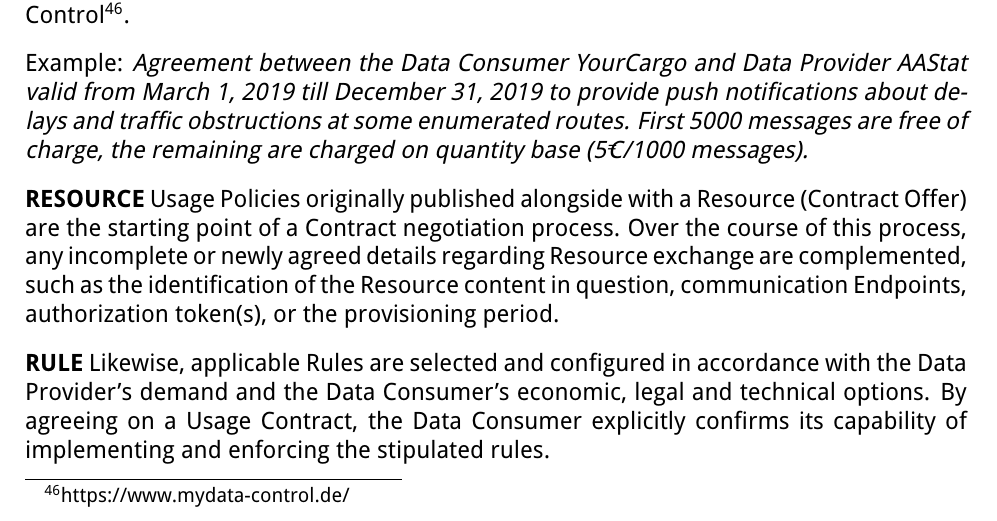
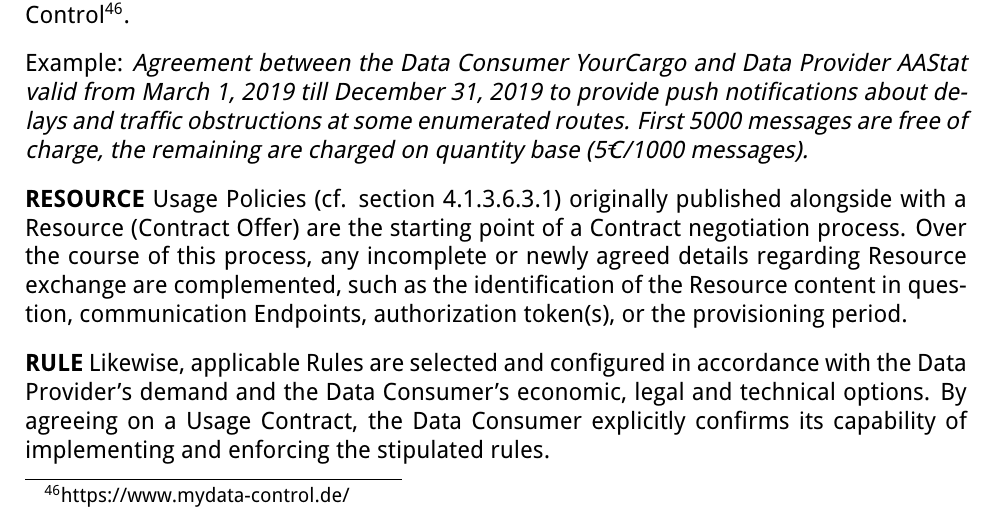
Before and after one commit to International-Data-Spaces-Association/IDS-RAM_4_0, a LaTeX document (IDSA_RAM_4_0.tex, which reads section3_3_information_layer.tex): part of page 76 of 149, cut so that both start at the same text. Compiled offline with pdfLaTeX.

Commit message:
reference to usage policies

```diff
--- a/section3_3_information_layer.tex
+++ b/section3_3_information_layer.tex
@@ -639,7 +639,8 @@ A Usage Contract formalizes the expectations regarding the behavior of Participa
 
 Example: \textit{Agreement between the Data Consumer YourCargo and Data Provider AAStat valid from March 1, 2019 till December 31, 2019 to provide push notifications about delays and traffic obstructions at some enumerated routes. First 5000 messages are free of charge, the remaining are charged on quantity base (5€/1000 messages).}
 
-\textbf{RESOURCE} Usage Policies originally published alongside with a Resource (Contract Offer) are the starting point of a Contract negotiation process. Over the course of this process, any incomplete or newly agreed details regarding Resource exchange are complemented, such as the identification of the Resource content in question, communication Endpoints, authorization token(s), or the provisioning period.
+\textbf{RESOURCE} Usage Policies (cf. section 4.1.3.6.3.1% ToDo: referer
+) originally published alongside with a Resource (Contract Offer) are the starting point of a Contract negotiation process. Over the course of this process, any incomplete or newly agreed details regarding Resource exchange are complemented, such as the identification of the Resource content in question, communication Endpoints, authorization token(s), or the provisioning period.
 
 \textbf{RULE} Likewise, applicable Rules are selected and configured in accordance with the Data Provider’s demand and the Data Consumer’s economic, legal and technical options. By agreeing on a Usage Contract, the Data Consumer explicitly confirms its capability of implementing and enforcing the stipulated rules.
 
```
